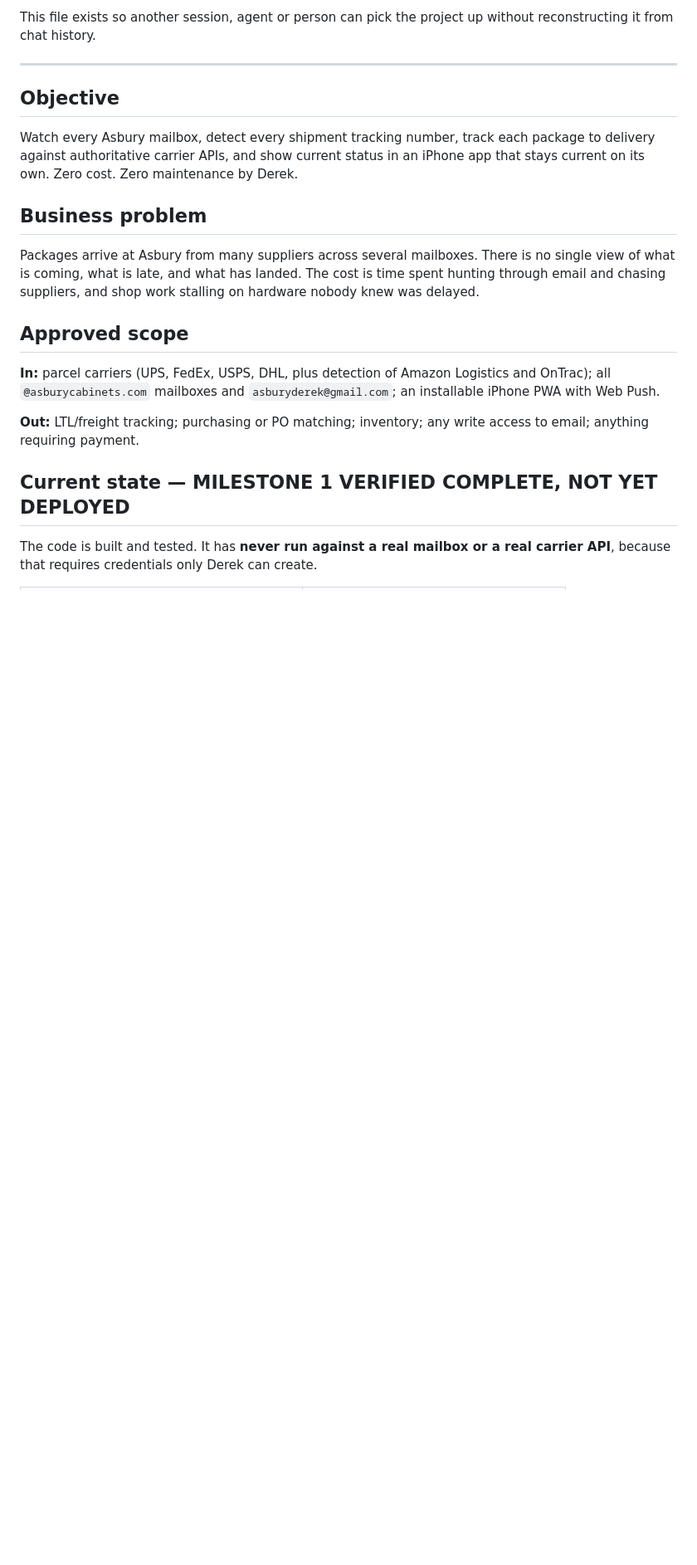
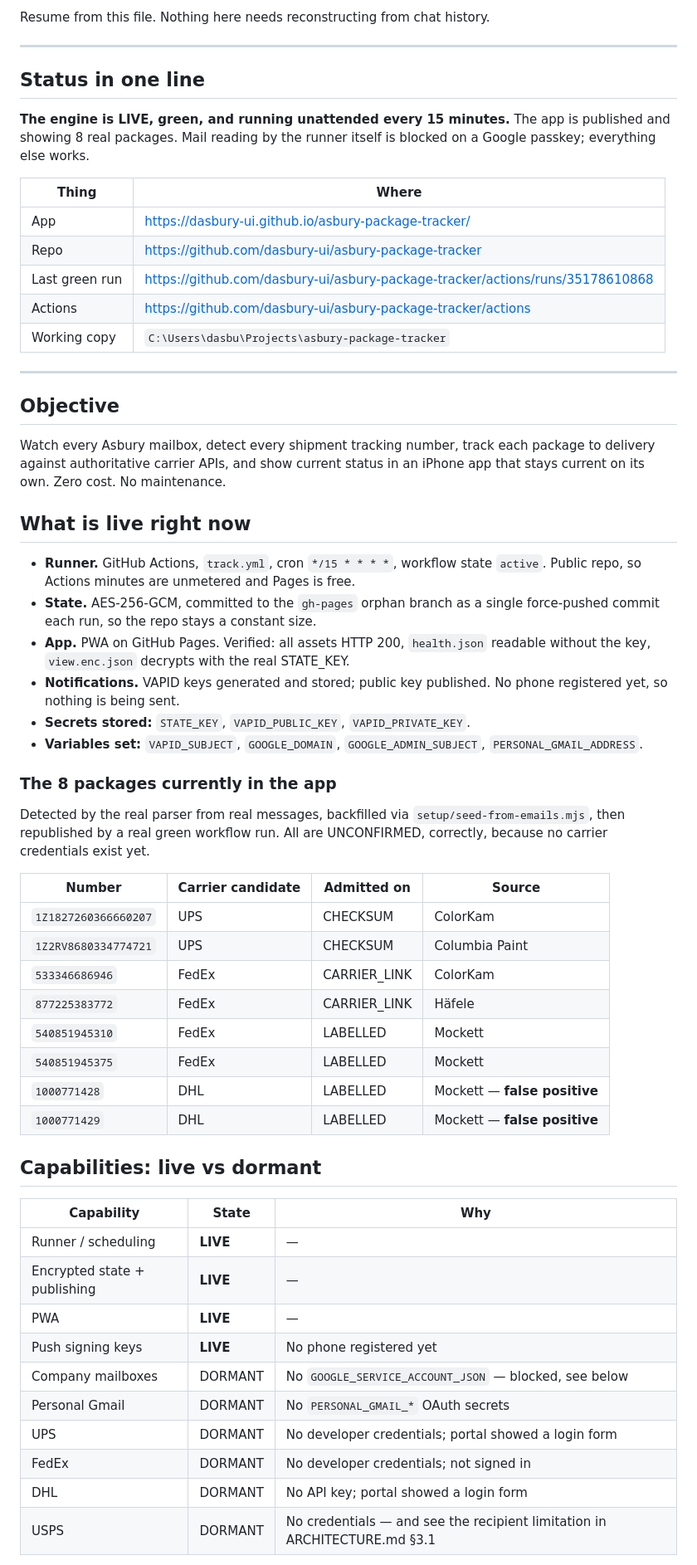
Before and after one commit to dasbury-ui/asbury-package-tracker, a Markdown page: PROJECT_STATE.md, the part around one of its changes. Shown at 83% size. Rendered like a GitHub page; blank space fills up the shorter version.

Commit message:
Project state rev 2.0: engine live, blocker, open items, next actions

```diff
--- a/PROJECT_STATE.md
+++ b/PROJECT_STATE.md
@@ -4,34 +4,73 @@
 
-This file exists so another session, agent or person can pick the project up
-without reconstructing it from chat history.
+Resume from this file. Nothing here needs reconstructing from chat history.
+
+---
+
+## Status in one line
+
+**The engine is LIVE, green, and running unattended every 15 minutes.** The app
+is published and showing 8 real packages. Mail reading by the runner itself is
+blocked on a Google passkey; everything else works.
+
+| Thing | Where |
+| --- | --- |
+| App | https://dasbury-ui.github.io/asbury-package-tracker/ |
+| Repo | https://github.com/dasbury-ui/asbury-package-tracker |
+| Last green run | https://github.com/dasbury-ui/asbury-package-tracker/actions/runs/35178610868 |
+| Actions | https://github.com/dasbury-ui/asbury-package-tracker/actions |
+| Working copy | `C:\Users\dasbu\Projects\asbury-package-tracker` |
 
 ---
 
 ## Objective
 
 Watch every Asbury mailbox, detect every shipment tracking number, track each
-package to delivery against authoritative carrier APIs, and show current
-status in an iPhone app that stays current on its own. Zero cost. Zero
-maintenance by Derek.
+package to delivery against authoritative carrier APIs, and show current status
+in an iPhone app that stays current on its own. Zero cost. No maintenance.
 
-## Business problem
+## What is live right now
 
-Packages arrive at Asbury from many suppliers across several mailboxes. There
-is no single view of what is coming, what is late, and what has landed. The
-cost is time spent hunting through email and chasing suppliers, and shop work
-stalling on hardware nobody knew was delayed.
+- **Runner.** GitHub Actions, `track.yml`, cron `*/15 * * * *`, workflow state
+  `active`. Public repo, so Actions minutes are unmetered and Pages is free.
+- **State.** AES-256-GCM, committed to the `gh-pages` orphan branch as a single
+  force-pushed commit each run, so the repo stays a constant size.
+- **App.** PWA on GitHub Pages. Verified: all assets HTTP 200, `health.json`
+  readable without the key, `view.enc.json` decrypts with the real STATE_KEY.
+- **Notifications.** VAPID keys generated and stored; public key published.
+  No phone registered yet, so nothing is being sent.
+- **Secrets stored:** `STATE_KEY`, `VAPID_PUBLIC_KEY`, `VAPID_PRIVATE_KEY`.
+- **Variables set:** `VAPID_SUBJECT`, `GOOGLE_DOMAIN`, `GOOGLE_ADMIN_SUBJECT`,
+  `PERSONAL_GMAIL_ADDRESS`.
 
-## Approved scope
+### The 8 packages currently in the app
 
-**In:** parcel carriers (UPS, FedEx, USPS, DHL, plus detection of Amazon
-Logistics and OnTrac); all `@asburycabinets.com` mailboxes and
-`asburyderek@gmail.com`; an installable iPhone PWA with Web Push.
+Detected by the real parser from real messages, backfilled via
+`setup/seed-from-emails.mjs`, then republished by a real green workflow run.
+All are UNCONFIRMED, correctly, because no carrier credentials exist yet.
 
-**Out:** LTL/freight tracking; purchasing or PO matching; inventory; any
-write access to email; anything requiring payment.
+| Number | Carrier candidate | Admitted on | Source |
+| --- | --- | --- | --- |
+| `1Z1827260366660207` | UPS | CHECKSUM | ColorKam |
+| `1Z2RV8680334774721` | UPS | CHECKSUM | Columbia Paint |
+| `533346686946` | FedEx | CARRIER_LINK | ColorKam |
+| `877225383772` | FedEx | CARRIER_LINK | Häfele |
+| `540851945310` | FedEx | LABELLED | Mockett |
+| `540851945375` | FedEx | LABELLED | Mockett |
+| `1000771428` | DHL | LABELLED | Mockett — **false positive** |
+| `1000771429` | DHL | LABELLED | Mockett — **false positive** |
 
-## Current state — MILESTONE 1 VERIFIED COMPLETE, NOT YET DEPLOYED
+## Capabilities: live vs dormant
 
-The code is built and tested. It has **never run against a real mailbox or a
-real carrier API**, because that requires credentials only Derek can create.
+| Capability | State | Why |
+| --- | --- | --- |
+| Runner / scheduling | **LIVE** | — |
+| Encrypted state + publishing | **LIVE** | — |
+| PWA | **LIVE** | — |
+| Push signing keys | **LIVE** | No phone registered yet |
+| Company mailboxes | DORMANT | No `GOOGLE_SERVICE_ACCOUNT_JSON` — blocked, see below |
+| Personal Gmail | DORMANT | No `PERSONAL_GMAIL_*` OAuth secrets |
+| UPS | DORMANT | No developer credentials; portal showed a login form |
+| FedEx | DORMANT | No developer credentials; not signed in |
+| DHL | DORMANT | No API key; portal showed a login form |
+| USPS | DORMANT | No credentials — and see the recipient limitation in ARCHITECTURE.md §3.1 |
 
```
Also changed, not shown: other parts of PROJECT_STATE.md (+121 -102 lines).
